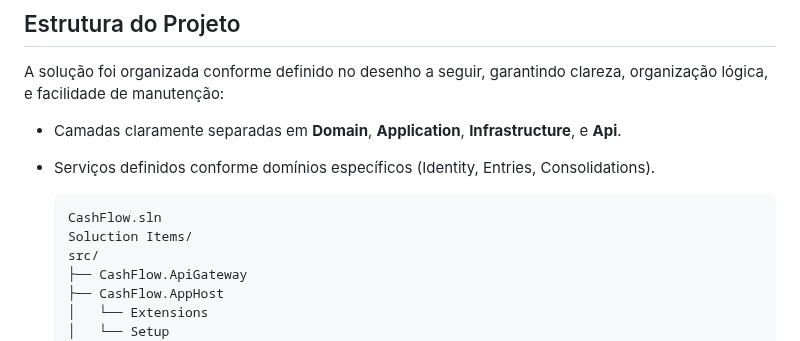
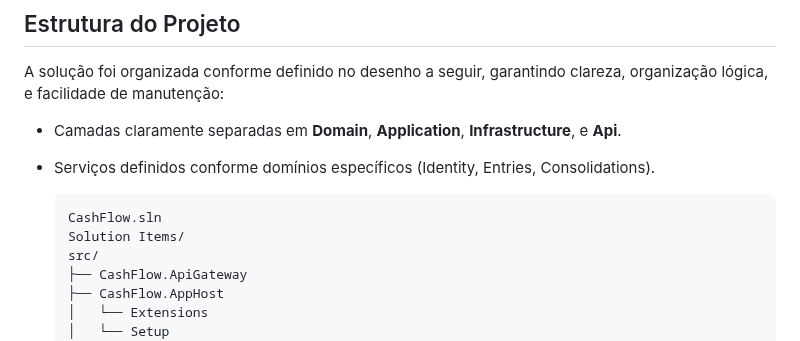
Before and after one commit to rkdcoder/cashflow, a Markdown page: README.md, the part around the change. GitHub-like rendering.

Commit message:
Update README.md typo

````diff
--- a/README.md
+++ b/README.md
@@ -56,7 +56,7 @@ A solução foi organizada conforme definido no desenho a seguir, garantindo cla
 
   ```
   CashFlow.sln
-  Soluction Items/
+  Solution Items/
   src/
   ├── CashFlow.ApiGateway
   ├── CashFlow.AppHost
````
